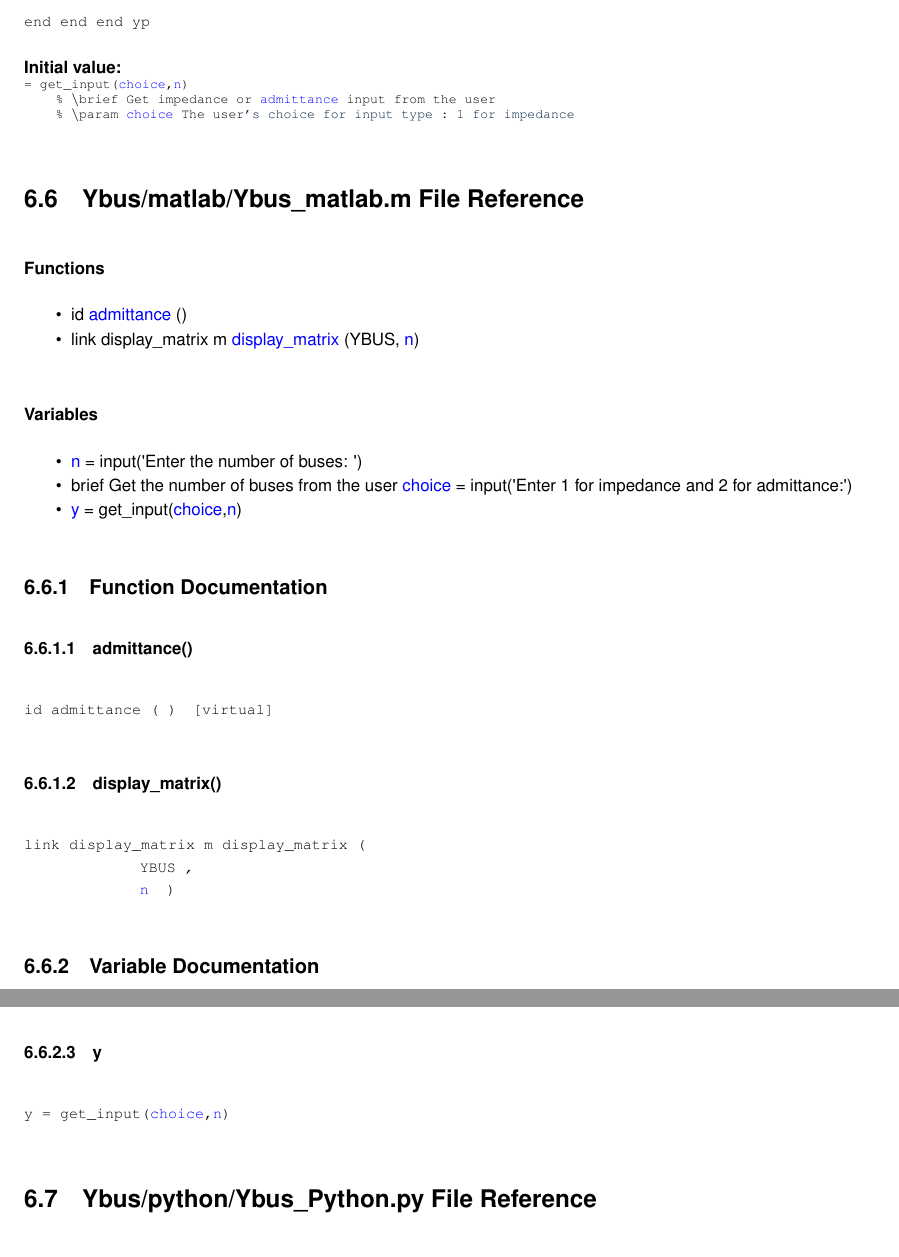
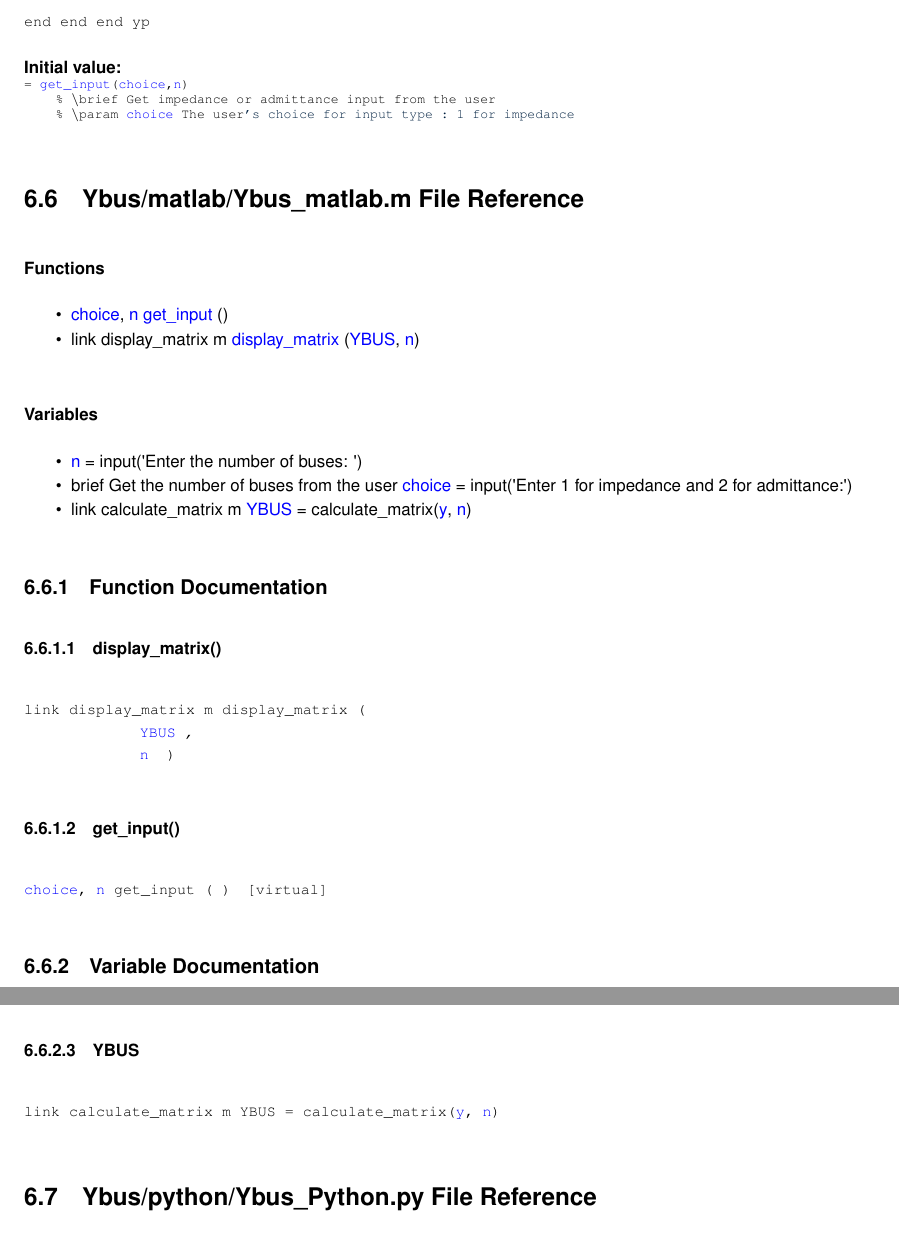
Before and after one commit to Sree2011/codes-loadflow-analysis, a LaTeX book (docs/latex/refman.tex, which reads docs/latex/Ybus__matlab_8m.tex, docs/latex/get__input_8m.tex): two parts of pages 22 and 23 of 26, joined at a grey line, cut so that both start at the same text. Compiled offline with pdfLaTeX.

Commit message:
Update documentation

```diff
--- a/docs/latex/Ybus__matlab_8m.tex
+++ b/docs/latex/Ybus__matlab_8m.tex
@@ -3,9 +3,9 @@
 \doxysubsubsection*{Functions}
 \begin{DoxyCompactItemize}
 \item
-id \mbox{\hyperlink{Ybus__matlab_8m_ad5969b267beec0227e1ba7c7fe7958bb}{admittance}} ()
+\mbox{\hyperlink{get__input_8m_a1f127bad7a541fed1afa2568db2e13a1}{choice}}, \mbox{\hyperlink{Ybus__matlab_8m_aeab71244afb687f16d8c4f5ee9d6ef0e}{n}} \mbox{\hyperlink{Ybus__matlab_8m_a877fee95a6e42ced4e8fcec05dd39f6c}{get\+\_\+input}} ()
 \item
-link display\+\_\+matrix m \mbox{\hyperlink{Ybus__matlab_8m_a0755e0487d49baed1b0b85186a562cc4}{display\+\_\+matrix}} (YBUS, \mbox{\hyperlink{Ybus__matlab_8m_aeab71244afb687f16d8c4f5ee9d6ef0e}{n}})
+link display\+\_\+matrix m \mbox{\hyperlink{Ybus__matlab_8m_a0755e0487d49baed1b0b85186a562cc4}{display\+\_\+matrix}} (\mbox{\hyperlink{Ybus__matlab_8m_a3a1221a21bb2144863d323efdff90665}{YBUS}}, \mbox{\hyperlink{Ybus__matlab_8m_aeab71244afb687f16d8c4f5ee9d6ef0e}{n}})
 \end{DoxyCompactItemize}
 \doxysubsubsection*{Variables}
 \begin{DoxyCompactItemize}
@@ -14,22 +14,22 @@ link display\+\_\+matrix m \mbox{\hyperlink{Ybus__matlab_8m_a0755e0487d49baed1b0
 \item
 brief Get the number of buses from the user \mbox{\hyperlink{Ybus__matlab_8m_a2a7c3bbe306c7e8ef4789cab1d818766}{choice}} = input(\textquotesingle{}Enter 1 for impedance and 2 for admittance\+:\textquotesingle{})
 \item
-\mbox{\hyperlink{Ybus__matlab_8m_a2fb1c5cf58867b5bbc9a1b145a86f3a0}{y}} = get\+\_\+input(\mbox{\hyperlink{get__input_8m_a1f127bad7a541fed1afa2568db2e13a1}{choice}},\mbox{\hyperlink{Ybus__matlab_8m_aeab71244afb687f16d8c4f5ee9d6ef0e}{n}})
+link calculate\+\_\+matrix m \mbox{\hyperlink{Ybus__matlab_8m_a3a1221a21bb2144863d323efdff90665}{YBUS}} = calculate\+\_\+matrix(\mbox{\hyperlink{get__input_8m_a2fb1c5cf58867b5bbc9a1b145a86f3a0}{y}}, \mbox{\hyperlink{Ybus__matlab_8m_aeab71244afb687f16d8c4f5ee9d6ef0e}{n}})
 \end{DoxyCompactItemize}
 
 
 \doxysubsection{Function Documentation}
-\Hypertarget{Ybus__matlab_8m_ad5969b267beec0227e1ba7c7fe7958bb}\label{Ybus__matlab_8m_ad5969b267beec0227e1ba7c7fe7958bb}
-\index{Ybus\_matlab.m@{Ybus\_matlab.m}!admittance@{admittance}}
-\index{admittance@{admittance}!Ybus\_matlab.m@{Ybus\_matlab.m}}
-\doxysubsubsection{\texorpdfstring{admittance()}{admittance()}}
-{\footnotesize\ttfamily id admittance (\begin{DoxyParamCaption}{ }\end{DoxyParamCaption})\hspace{0.3cm}{\ttfamily [virtual]}}
-
 \Hypertarget{Ybus__matlab_8m_a0755e0487d49baed1b0b85186a562cc4}\label{Ybus__matlab_8m_a0755e0487d49baed1b0b85186a562cc4}
 \index{Ybus\_matlab.m@{Ybus\_matlab.m}!display\_matrix@{display\_matrix}}
 \index{display\_matrix@{display\_matrix}!Ybus\_matlab.m@{Ybus\_matlab.m}}
 \doxysubsubsection{\texorpdfstring{display\_matrix()}{display\_matrix()}}
-{\footnotesize\ttfamily link display\+\_\+matrix m display\+\_\+matrix (\begin{DoxyParamCaption}\item[{YBUS}]{,  }\item[{\mbox{\hyperlink{Ybus__matlab_8m_aeab71244afb687f16d8c4f5ee9d6ef0e}{n}}}]{ }\end{DoxyParamCaption})}
+{\footnotesize\ttfamily link display\+\_\+matrix m display\+\_\+matrix (\begin{DoxyParamCaption}\item[{\mbox{\hyperlink{Ybus__matlab_8m_a3a1221a21bb2144863d323efdff90665}{YBUS}}}]{,  }\item[{\mbox{\hyperlink{Ybus__matlab_8m_aeab71244afb687f16d8c4f5ee9d6ef0e}{n}}}]{ }\end{DoxyParamCaption})}
+
+\Hypertarget{Ybus__matlab_8m_a877fee95a6e42ced4e8fcec05dd39f6c}\label{Ybus__matlab_8m_a877fee95a6e42ced4e8fcec05dd39f6c}
+\index{Ybus\_matlab.m@{Ybus\_matlab.m}!get\_input@{get\_input}}
+\index{get\_input@{get\_input}!Ybus\_matlab.m@{Ybus\_matlab.m}}
+\doxysubsubsection{\texorpdfstring{get\_input()}{get\_input()}}
+{\footnotesize\ttfamily \mbox{\hyperlink{get__input_8m_a1f127bad7a541fed1afa2568db2e13a1}{choice}}, \mbox{\hyperlink{Ybus__matlab_8m_aeab71244afb687f16d8c4f5ee9d6ef0e}{n}} get\+\_\+input (\begin{DoxyParamCaption}{ }\end{DoxyParamCaption})\hspace{0.3cm}{\ttfamily [virtual]}}
 
 
 
@@ -46,8 +46,8 @@ brief Get the number of buses from the user \mbox{\hyperlink{Ybus__matlab_8m_a2a
 \doxysubsubsection{\texorpdfstring{n}{n}}
 {\footnotesize\ttfamily n = input(\textquotesingle{}Enter the number of buses\+: \textquotesingle{})}
 
-\Hypertarget{Ybus__matlab_8m_a2fb1c5cf58867b5bbc9a1b145a86f3a0}\label{Ybus__matlab_8m_a2fb1c5cf58867b5bbc9a1b145a86f3a0}
-\index{Ybus\_matlab.m@{Ybus\_matlab.m}!y@{y}}
-\index{y@{y}!Ybus\_matlab.m@{Ybus\_matlab.m}}
-\doxysubsubsection{\texorpdfstring{y}{y}}
-{\footnotesize\ttfamily y = get\+\_\+input(\mbox{\hyperlink{get__input_8m_a1f127bad7a541fed1afa2568db2e13a1}{choice}},\mbox{\hyperlink{Ybus__matlab_8m_aeab71244afb687f16d8c4f5ee9d6ef0e}{n}})}
+\Hypertarget{Ybus__matlab_8m_a3a1221a21bb2144863d323efdff90665}\label{Ybus__matlab_8m_a3a1221a21bb2144863d323efdff90665}
+\index{Ybus\_matlab.m@{Ybus\_matlab.m}!YBUS@{YBUS}}
+\index{YBUS@{YBUS}!Ybus\_matlab.m@{Ybus\_matlab.m}}
+\doxysubsubsection{\texorpdfstring{YBUS}{YBUS}}
+{\footnotesize\ttfamily link calculate\+\_\+matrix m YBUS = calculate\+\_\+matrix(\mbox{\hyperlink{get__input_8m_a2fb1c5cf58867b5bbc9a1b145a86f3a0}{y}}, \mbox{\hyperlink{Ybus__matlab_8m_aeab71244afb687f16d8c4f5ee9d6ef0e}{n}})}
--- a/docs/latex/get__input_8m.tex
+++ b/docs/latex/get__input_8m.tex
@@ -62,8 +62,8 @@ if \mbox{\hyperlink{get__input_8m_a1f127bad7a541fed1afa2568db2e13a1}{choice}}
 
 {\bfseries Initial value\+:}
 \begin{DoxyCode}{0}
-\DoxyCodeLine{=\ get\_input(\mbox{\hyperlink{get__input_8m_a1f127bad7a541fed1afa2568db2e13a1}{choice}},\mbox{\hyperlink{Ybus__matlab_8m_aeab71244afb687f16d8c4f5ee9d6ef0e}{n}})}
-\DoxyCodeLine{\ \ \ \ \%\ \(\backslash\)brief\ Get\ impedance\ or\ \mbox{\hyperlink{Ybus__matlab_8m_ad5969b267beec0227e1ba7c7fe7958bb}{admittance}}\ input\ from\ the\ user}
+\DoxyCodeLine{=\ \mbox{\hyperlink{Ybus__matlab_8m_a877fee95a6e42ced4e8fcec05dd39f6c}{get\_input}}(\mbox{\hyperlink{get__input_8m_a1f127bad7a541fed1afa2568db2e13a1}{choice}},\mbox{\hyperlink{Ybus__matlab_8m_aeab71244afb687f16d8c4f5ee9d6ef0e}{n}})}
+\DoxyCodeLine{\ \ \ \ \%\ \(\backslash\)brief\ Get\ impedance\ or\ admittance\ input\ from\ the\ user}
 \DoxyCodeLine{\ \ \ \ \%\ \(\backslash\)param\ \mbox{\hyperlink{get__input_8m_a1f127bad7a541fed1afa2568db2e13a1}{choice}}\ The\ user\textcolor{stringliteral}{'s\ choice\ for\ input\ type\ :\ 1\ for\ impedance}}
 
 \end{DoxyCode}
```
Also changed, not shown: docs/latex/calculate__matrix_8m.tex (+2 -2 lines), docs/latex/get__input_8m.tex (2 more changed lines), 12 other files.
